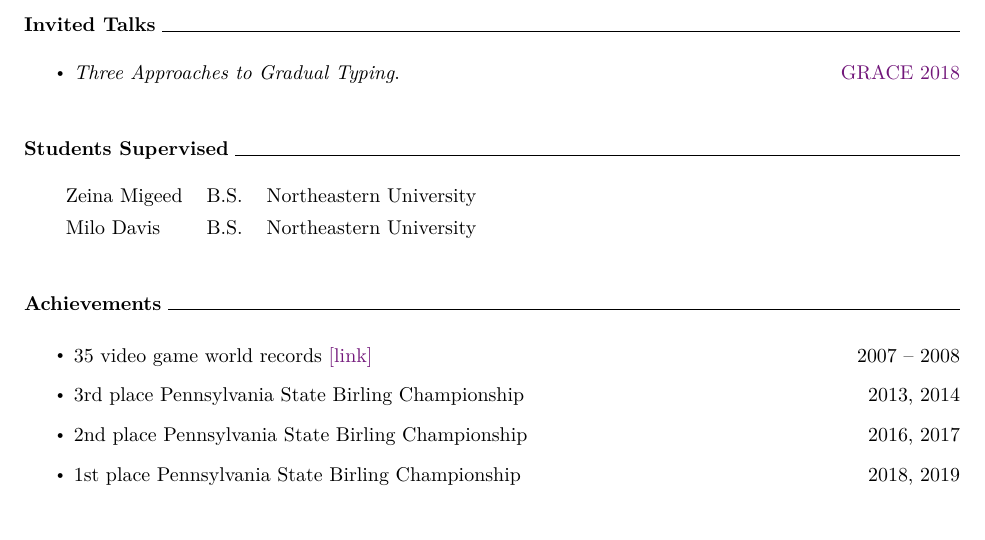
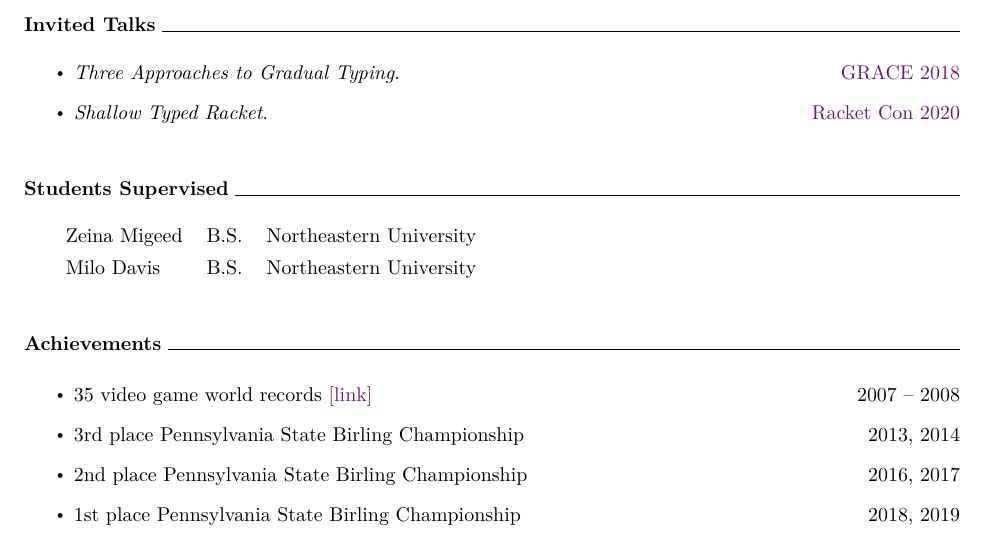
Before and after one commit to bennn/my-favorite-resume, a LaTeX CV (ben-cv.tex): part of page 4 of 4, cut so that both start at the same text. Compiled offline with XeLaTeX.

Commit message:
cv : add racketcon 2020

```diff
--- a/ben-cv.tex
+++ b/ben-cv.tex
@@ -186,6 +186,7 @@ Advisor & \href{http://ccs.neu.edu/home/matthias}{Matthias Felleisen}
 \mysection{Invited Talks}
 \begin{itemize}
   \item \emph{Three Approaches to Gradual Typing}. \hfill \href{https://2018.splashcon.org/track/grace-2018-papers}{GRACE 2018}
+  \item \emph{Shallow Typed Racket}. \hfill \href{https://con.racket-lang.org/2020}{Racket Con 2020}
 \end{itemize}
 
 
```
Also changed, not shown: ben-cv.pdf, fail-cv.pdf.
